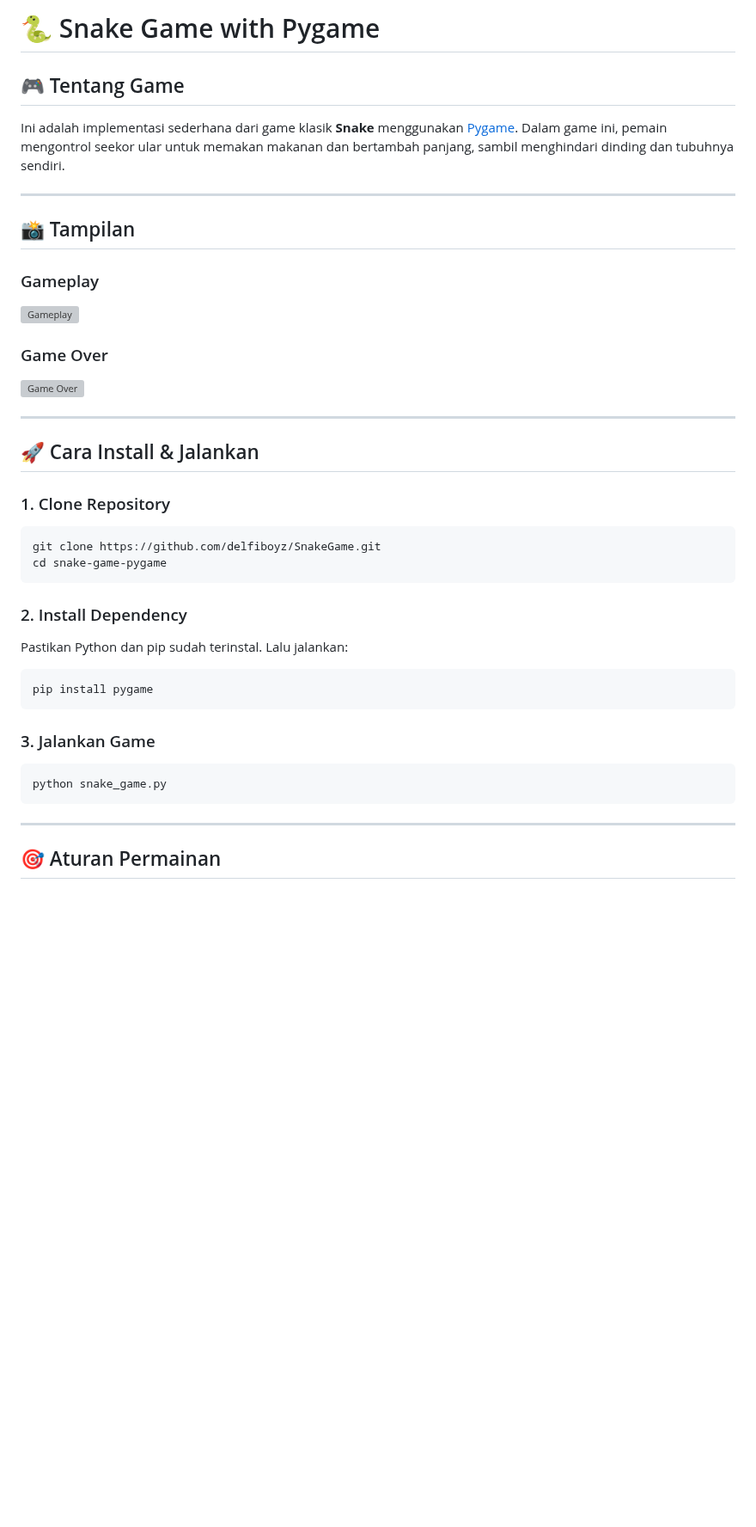
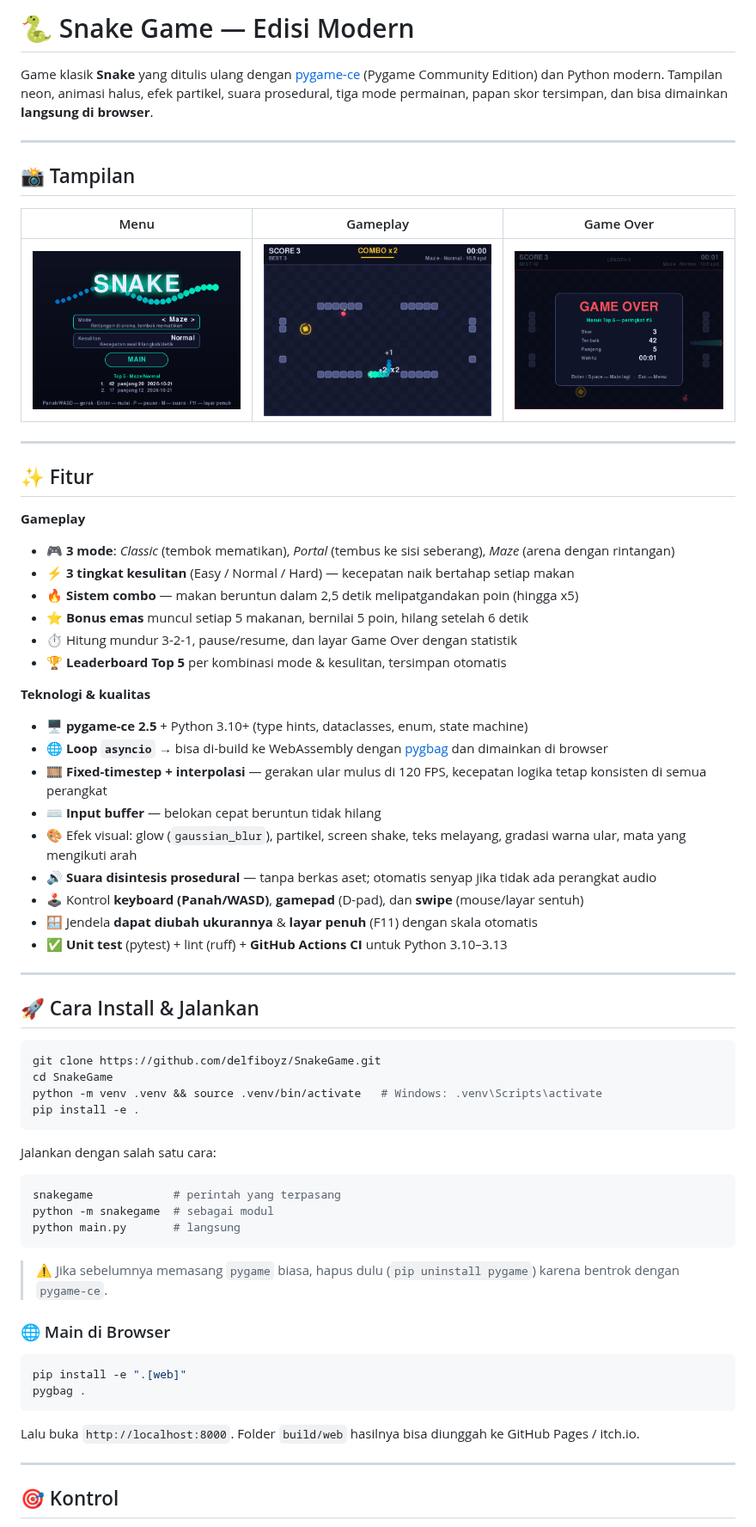
Before and after one commit to delfiboyz/SnakeGame, a Markdown page: README.md, the part around one of its changes. Shown at 86% size. Rendered like a GitHub page; pictures changed too: docs/game-over.png (added), docs/gameplay.png (added), docs/menu.png (added); blank space fills up the shorter version; grey boxes are pictures that could not be loaded.

````diff
--- a/README.md
+++ b/README.md
@@ -1,42 +1,69 @@
-# 🐍 Snake Game with Pygame
+# 🐍 Snake Game — Edisi Modern
 
-## 🎮 Tentang Game
-
-Ini adalah implementasi sederhana dari game klasik **Snake** menggunakan [Pygame](https://www.pygame.org/). Dalam game ini, pemain mengontrol seekor ular untuk memakan makanan dan bertambah panjang, sambil menghindari dinding dan tubuhnya sendiri.
+Game klasik **Snake** yang ditulis ulang dengan [pygame-ce](https://pyga.me/) (Pygame Community Edition) dan Python modern. Tampilan neon, animasi halus, efek partikel, suara prosedural, tiga mode permainan, papan skor tersimpan, dan bisa dimainkan **langsung di browser**.
 
 ---
 
 ## 📸 Tampilan
 
-### Gameplay
-![Gameplay](https://i.imgur.com/ZQ4zHk7.png)
+| Menu | Gameplay | Game Over |
+| --- | --- | --- |
+| ![Menu](docs/menu.png) | ![Gameplay](docs/gameplay.png) | ![Game Over](docs/game-over.png) |
 
-### Game Over
-![Game Over](https://i.imgur.com/Ye29MUR.png)
+---
+
+## ✨ Fitur
+
+**Gameplay**
+- 🎮 **3 mode**: *Classic* (tembok mematikan), *Portal* (tembus ke sisi seberang), *Maze* (arena dengan rintangan)
+- ⚡ **3 tingkat kesulitan** (Easy / Normal / Hard) — kecepatan naik bertahap setiap makan
+- 🔥 **Sistem combo** — makan beruntun dalam 2,5 detik melipatgandakan poin (hingga x5)
+- ⭐ **Bonus emas** muncul setiap 5 makanan, bernilai 5 poin, hilang setelah 6 detik
+- ⏱️ Hitung mundur 3-2-1, pause/resume, dan layar Game Over dengan statistik
+- 🏆 **Leaderboard Top 5** per kombinasi mode & kesulitan, tersimpan otomatis
+
+**Teknologi & kualitas**
+- 🖥️ **pygame-ce 2.5** + Python 3.10+ (type hints, dataclasses, enum, state machine)
+- 🌐 **Loop `asyncio`** → bisa di-build ke WebAssembly dengan [pygbag](https://pygame-web.github.io/) dan dimainkan di browser
+- 🎞️ **Fixed-timestep + interpolasi** — gerakan ular mulus di 120 FPS, kecepatan logika tetap konsisten di semua perangkat
+- ⌨️ **Input buffer** — belokan cepat beruntun tidak hilang
+- 🎨 Efek visual: glow (`gaussian_blur`), partikel, screen shake, teks melayang, gradasi warna ular, mata yang mengikuti arah
+- 🔊 **Suara disintesis prosedural** — tanpa berkas aset; otomatis senyap jika tidak ada perangkat audio
+- 🕹️ Kontrol **keyboard (Panah/WASD)**, **gamepad** (D-pad), dan **swipe** (mouse/layar sentuh)
+- 🪟 Jendela **dapat diubah ukurannya** & **layar penuh** (F11) dengan skala otomatis
+- ✅ **Unit test** (pytest) + lint (ruff) + **GitHub Actions CI** untuk Python 3.10–3.13
 
 ---
 
 ## 🚀 Cara Install & Jalankan
 
-### 1. Clone Repository
 ```bash
 git clone https://github.com/delfiboyz/SnakeGame.git
-cd snake-game-pygame
+cd SnakeGame
+python -m venv .venv && source .venv/bin/activate   # Windows: .venv\Scripts\activate
+pip install -e .
 ```
 
-### 2. Install Dependency
-Pastikan Python dan pip sudah terinstal. Lalu jalankan:
+Jalankan dengan salah satu cara:
 
 ```bash
-pip install pygame
+snakegame            # perintah yang terpasang
+python -m snakegame  # sebagai modul
+python main.py       # langsung
 ```
 
-### 3. Jalankan Game
+> ⚠️ Jika sebelumnya memasang `pygame` biasa, hapus dulu (`pip uninstall pygame`) karena bentrok dengan `pygame-ce`.
+
+### 🌐 Main di Browser
+
 ```bash
-python snake_game.py
+pip install -e ".[web]"
+pygbag .
 ```
+
+Lalu buka `http://localhost:8000`. Folder `build/web` hasilnya bisa diunggah ke GitHub Pages / itch.io.
 
 ---
 
-## 🎯 Aturan Permainan
+## 🎯 Kontrol
 
````
Also changed, not shown: other parts of README.md (+32 -26 lines), 15 other files.
